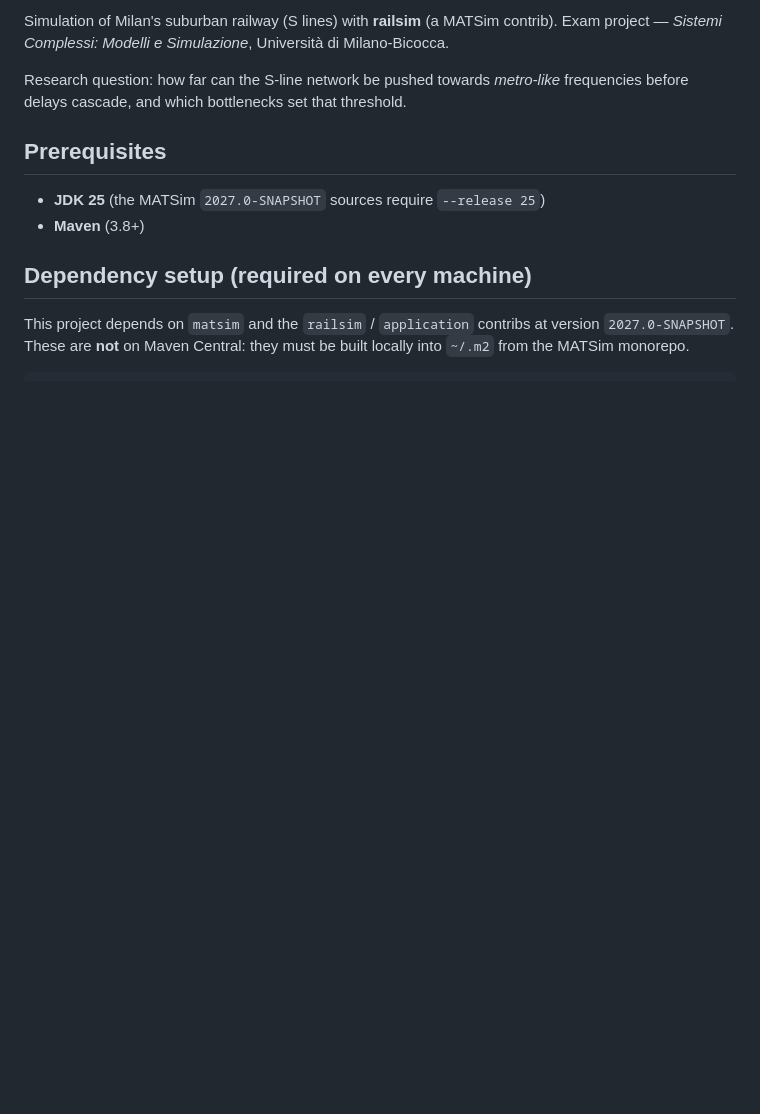
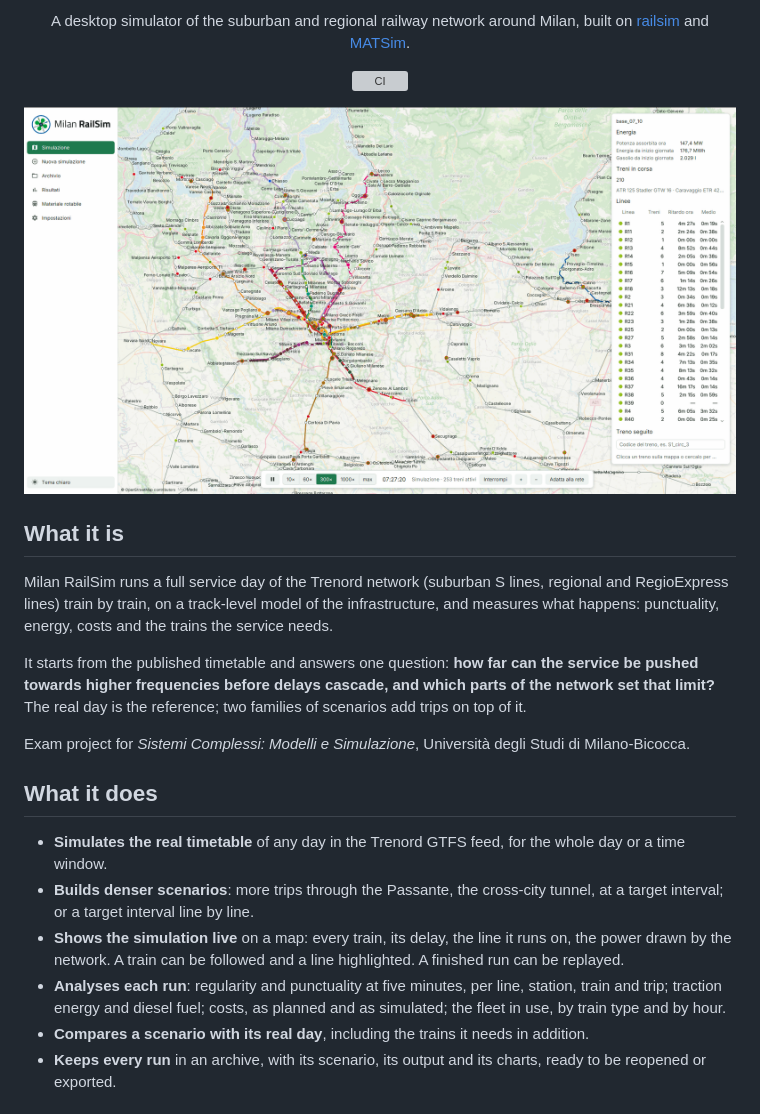
Before and after one commit to fabiocompagnoni/milan_railway_network_simulation, a Markdown page: README.md, the part around one of its changes. Rendered like a GitHub page; blank space fills up the shorter version; grey boxes are pictures that could not be loaded.

```diff
--- a/README.md
+++ b/README.md
@@ -2,18 +7,45 @@
 
-Simulation of Milan's suburban railway (S lines) with **railsim** (a MATSim
-contrib). Exam project — *Sistemi Complessi: Modelli e Simulazione*,
-Università di Milano-Bicocca.
+<p align="center">
+  A desktop simulator of the suburban and regional railway network around Milan,
+  built on <a href="https://github.com/matsim-org/matsim-libs/tree/main/contribs/railsim">railsim</a> and
+  <a href="https://matsim.org">MATSim</a>.
+</p>
 
-Research question: how far can the S-line network be pushed towards *metro-like*
-frequencies before delays cascade, and which bottlenecks set that threshold.
+<p align="center">
+  <a href="https://github.com/fabiocompagnoni/milan_railway_network_simulation/actions/workflows/ci.yml"><img src="https://github.com/fabiocompagnoni/milan_railway_network_simulation/actions/workflows/ci.yml/badge.svg?branch=main" alt="CI"></a>
+</p>
 
-## Prerequisites
+![A weekday running on the whole network](docs/img/simulazione.png)
 
-- **JDK 25** (the MATSim `2027.0-SNAPSHOT` sources require `--release 25`)
-- **Maven** (3.8+)
+## What it is
 
-## Dependency setup (required on every machine)
+Milan RailSim runs a full service day of the Trenord network (suburban S
+lines, regional and RegioExpress lines) train by train, on a track-level model
+of the infrastructure, and measures what happens: punctuality, energy, costs
+and the trains the service needs.
 
-This project depends on `matsim` and the `railsim` / `application` contribs at
-version `2027.0-SNAPSHOT`. These are **not** on Maven Central: they must be built
-locally into `~/.m2` from the MATSim monorepo.
+It starts from the published timetable and answers one question: **how far can
+the service be pushed towards higher frequencies before delays cascade, and
+which parts of the network set that limit?** The real day is the reference;
+two families of scenarios add trips on top of it.
+
+Exam project for *Sistemi Complessi: Modelli e Simulazione*, Università degli
+Studi di Milano-Bicocca.
+
+## What it does
+
+- **Simulates the real timetable** of any day in the Trenord GTFS feed, for the
+  whole day or a time window.
+- **Builds denser scenarios**: more trips through the Passante, the cross-city
+  tunnel, at a target interval; or a target interval line by line.
+- **Shows the simulation live** on a map: every train, its delay, the line it
+  runs on, the power drawn by the network. A train can be followed and a line
+  highlighted. A finished run can be replayed.
+- **Analyses each run**: regularity and punctuality at five minutes, per line,
+  station, train and trip; traction energy and diesel fuel; costs, as planned
+  and as simulated; the fleet in use, by train type and by hour.
+- **Compares a scenario with its real day**, including the trains it needs in
+  addition.
+- **Keeps every run** in an archive, with its scenario, its output and its
+  charts, ready to be reopened or exported.
+
```
Also changed, not shown: other parts of README.md (+186 -81 lines).
